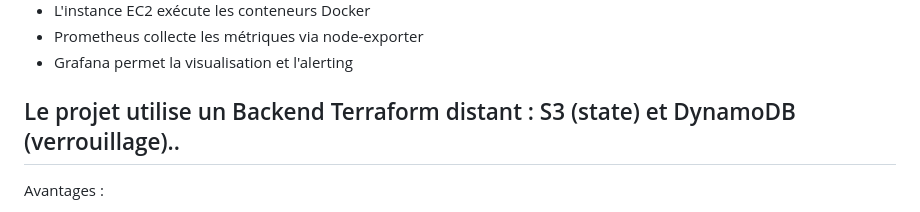
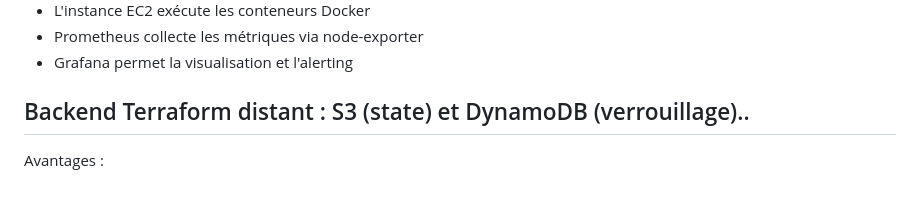
Before and after one commit to hermann85/aws-devops-platform, a Markdown page: README.md, the part around the change. GitHub-like rendering.

```diff
--- a/README.md
+++ b/README.md
@@ -44,7 +44,7 @@ GitHub → GitHub Actions → Amazon ECR → EC2 → Docker → Prometheus → G
 - Prometheus collecte les métriques via node-exporter
 - Grafana permet la visualisation et l'alerting
 
-## Le projet utilise un Backend Terraform distant : S3 (state) et DynamoDB (verrouillage)..
+## Backend Terraform distant : S3 (state) et DynamoDB (verrouillage)..
 
 Avantages :
 - Stockage sécurisé et centralisé du state
```
